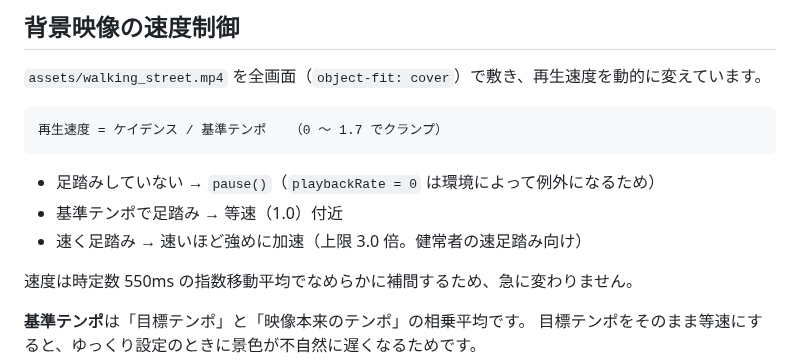
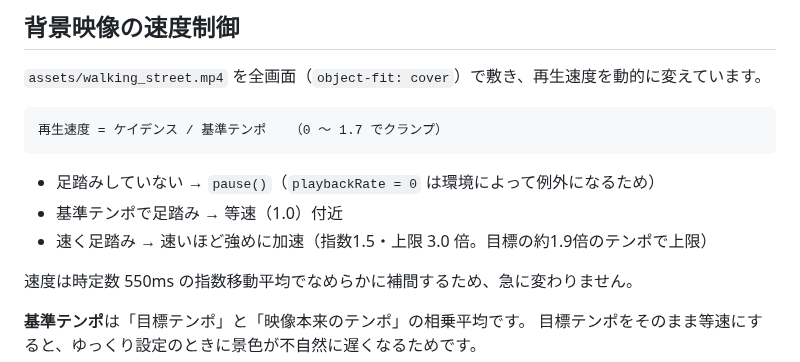
Before and after one commit to researchcoordinate/kinetone, a Markdown page: README.md, the part around the change. GitHub-like rendering.

Commit message:
速足踏みの映像加速をより体感できるように
- 加速カーブの指数 1.3→1.5（目標の約1.9倍のテンポで上限3.0倍に到達）
- 映像速度の追従を素早く（smoothingTau 550→350ms）
- ケイデンス推定の窓を 6→4 歩にして速度変化の立ち上がりを速く
- 例(ふつう): 150歩/分→2.0倍, 170→2.4倍, 190→2.8倍

Co-Authored-By: Claude Opus 4.8 (1M context) <noreply@anthropic.com>
Claude-Session: https://claude.ai/code/session_01U7EsGUviMnLXZy9HSasCAv

```diff
--- a/README.md
+++ b/README.md
@@ -214,7 +214,7 @@ npm run deploy
 
 - 足踏みしていない → `pause()`（`playbackRate = 0` は環境によって例外になるため）
 - 基準テンポで足踏み → 等速（1.0）付近
-- 速く足踏み → 速いほど強めに加速（上限 3.0 倍。健常者の速足踏み向け）
+- 速く足踏み → 速いほど強めに加速（指数1.5・上限 3.0 倍。目標の約1.9倍のテンポで上限）
 
 速度は時定数 550ms の指数移動平均でなめらかに補間するため、急に変わりません。
 
```
